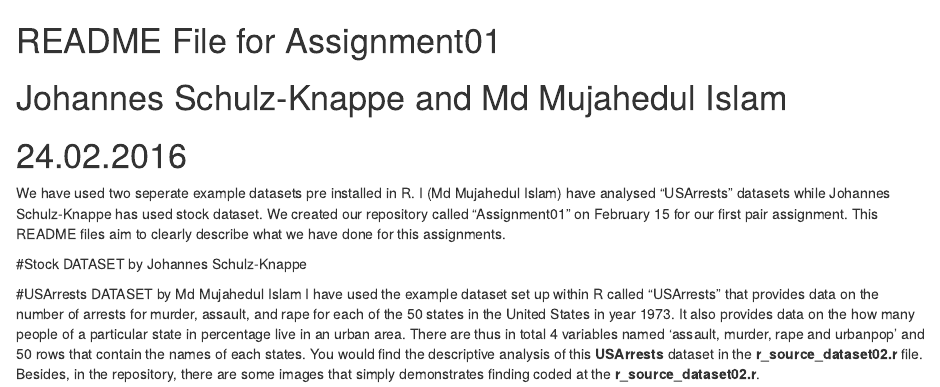
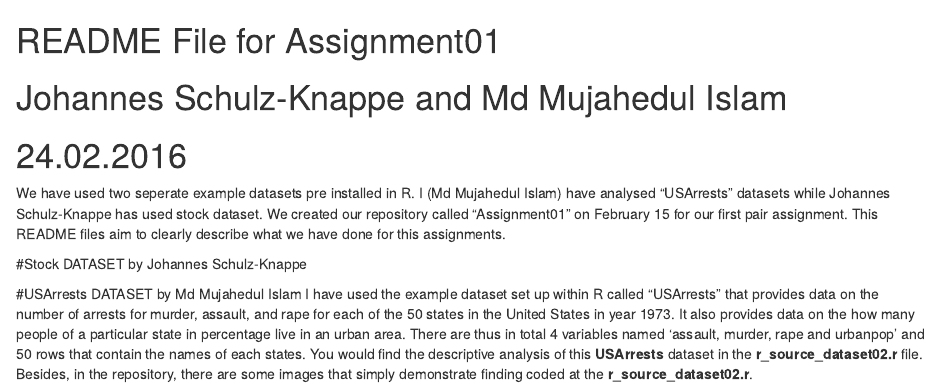
Before and after one commit to mujahedulislam/Assignment01, an R Markdown document (README.rmd): the page in a window 1100 px wide, from its top. Rendered offline with R 4.5, knitr and Pandoc, with nearby package versions.

Commit message:
Update README.rmd

```diff
--- a/README.rmd
+++ b/README.rmd
@@ -10,4 +10,4 @@ We have used two seperate example datasets pre installed in R. I (Md Mujahedul I
 
 
 #USArrests DATASET by Md Mujahedul Islam
-I have used the example dataset set up within R called "USArrests" that provides data on the  number of arrests for murder, assault, and rape for each of the 50 states in the United States in year 1973. It also provides data on the how many people of a particular state in percentage live in an urban area. There are thus in total 4 variables named 'assault, murder, rape and urbanpop' and 50 rows that contain the names of each states. You would find the descriptive analysis of this **USArrests** dataset in the **r_source_dataset02.r** file. Besides, in the repository, there are some images that simply demonstrates finding coded at the **r_source_dataset02.r**.
+I have used the example dataset set up within R called "USArrests" that provides data on the  number of arrests for murder, assault, and rape for each of the 50 states in the United States in year 1973. It also provides data on the how many people of a particular state in percentage live in an urban area. There are thus in total 4 variables named 'assault, murder, rape and urbanpop' and 50 rows that contain the names of each states. You would find the descriptive analysis of this **USArrests** dataset in the **r_source_dataset02.r** file. Besides, in the repository, there are some images that simply demonstrate finding coded at the **r_source_dataset02.r**.
```
